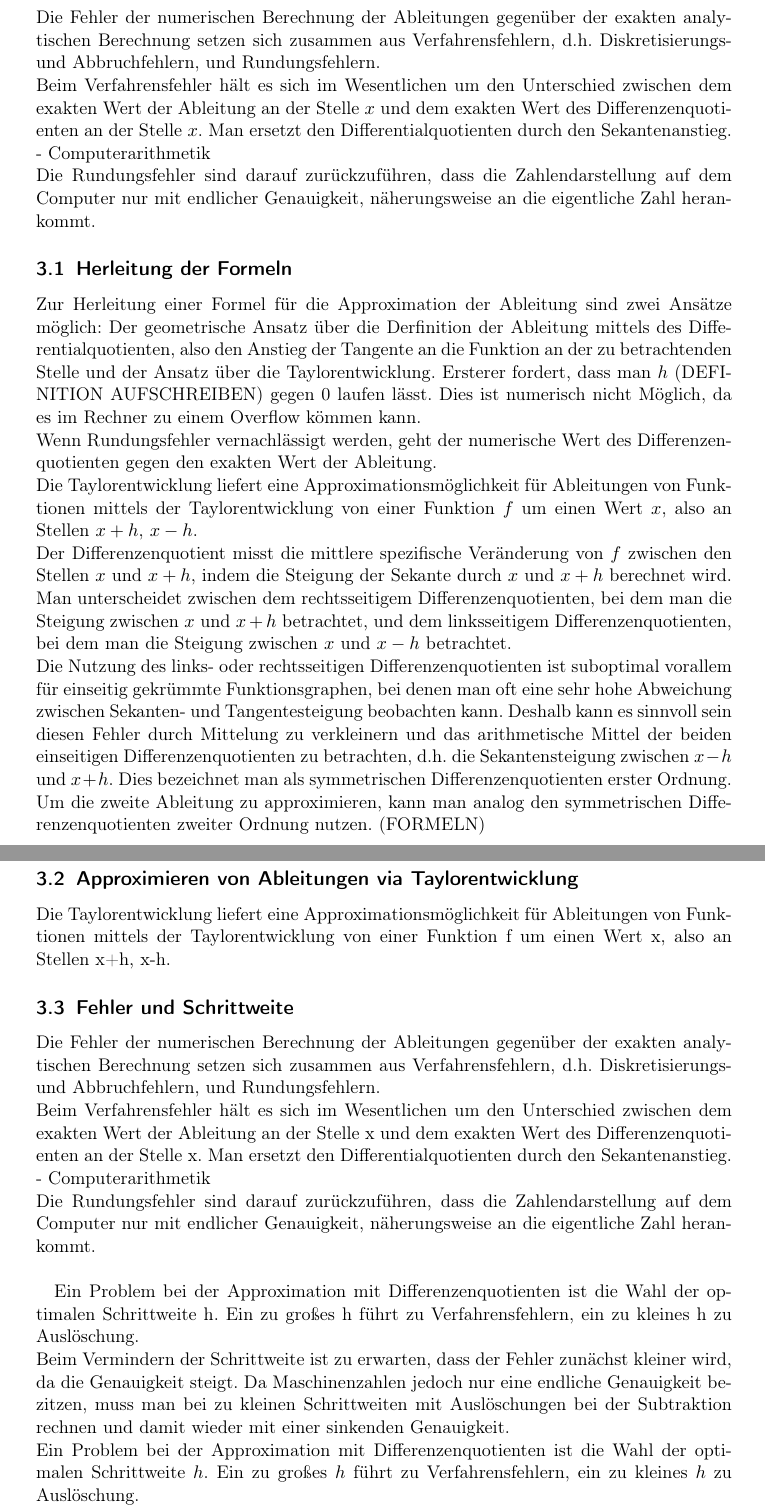
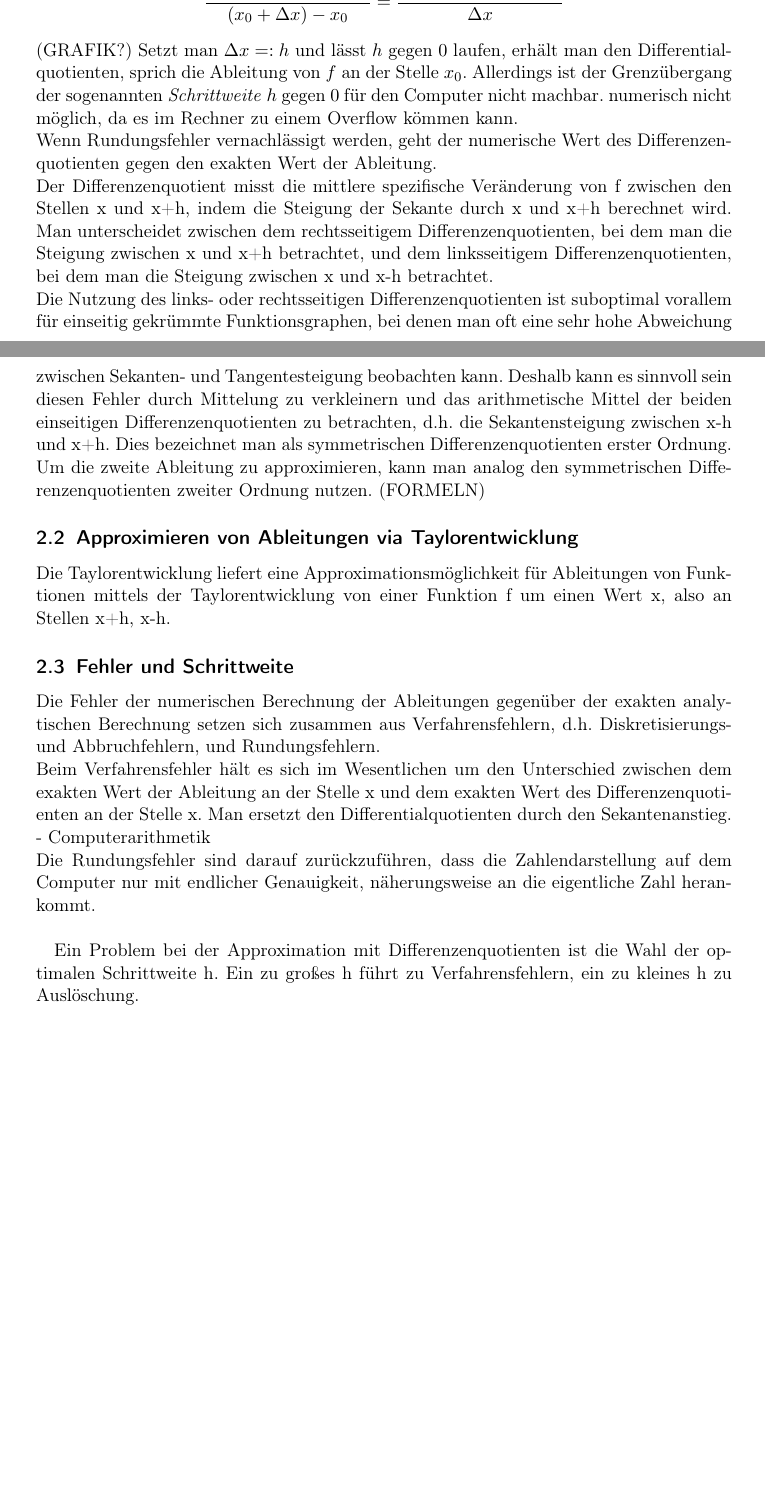
Before and after one commit to bresslem/ppi, a LaTeX document (serie1_bericht.tex): two parts of pages 4 and 5 of 9 before the commit and two parts of pages 3 and 4 of 8 after it, joined at a grey line, cut at the place of the change, the shorter picture padded with empty space. Compiled offline with pdfLaTeX.

Commit message:
Update serie1_bericht.tex

```diff
--- a/serie1_bericht.tex
+++ b/serie1_bericht.tex
@@ -5,6 +5,9 @@
 \usepackage{amssymb}
 \usepackage{amsmath}
 \usepackage{graphicx}
+\usepackage{framed}
+\usepackage{xcolor}
+\colorlet{shadecolor}{gray!25}
 
 \begin{document}
 % ----------------------------------------------------------------------
@@ -41,3 +40,7 @@ Ersterer fordert, dass man h (DEFINITION AUFSCHREIBEN) gegen 0 laufen lässt. Di
+Der Differentialquotient geht zurück auf die Sekantensteigung. Ist die Ableitung einer Funktion $f$ an einer Stelle $x_0$ gesucht, fragt man wie eingangs erwähnt nach der Steigung der Tangente am Graphen von $f$ im Punkt $(x_0 \mid f(x_0))$. Die Tangentensteigung kann näherungsweise mit der Sekantensteigung durch die Punkte $(x_0 \mid f(x_0))$ und $((x_0 + \Delta x) \mid f(x_0 + \Delta x))$ bestimmt werden. Die Formel der Sekantensteigung durch die Punkte $(x_0 \mid f(x_0))$ und $((x_0 + \Delta x) \mid f(x_0 + \Delta x))$ ist der folgende Differenzenquotient: \[\frac {f(x_0 + \Delta x)-f(\Delta x)}{(x_0 + \Delta x) - x_0} = \frac {f(x_0 + \Delta x)-f(\Delta x)}{\Delta x}\]
+(GRAFIK?)
+Setzt man $\Delta x =: h$ und lässt $h$ gegen $0$ laufen, erhält man den Differentialquotienten, sprich die Ableitung von $f$ an der Stelle $x_0$. Allerdings ist der Grenzübergang der sogenannten \textit{Schrittweite} $h$ gegen $0$ für den Computer nicht machbar.
+numerisch nicht möglich, da es im Rechner zu einem Overflow kömmen kann.\\
 Wenn Rundungsfehler vernachlässigt werden, geht der numerische Wert des Differenzenquotienten gegen den exakten Wert der Ableitung. \\
 Der Differenzenquotient misst die mittlere spezifische Veränderung von f zwischen den Stellen x und x+h, indem die Steigung der Sekante durch x und x+h berechnet wird. Man unterscheidet zwischen dem rechtsseitigem Differenzenquotienten, bei dem man die Steigung zwischen x und x+h betrachtet, und dem linksseitigem Differenzenquotienten, bei dem man die Steigung zwischen x und x-h betrachtet.\\
 Die Nutzung des links- oder rechtsseitigen Differenzenquotienten ist suboptimal vorallem für einseitig gekrümmte Funktionsgraphen, bei denen man oft eine sehr hohe Abweichung zwischen Sekanten- und Tangentesteigung beobachten kann. Deshalb kann es sinnvoll sein diesen Fehler durch Mittelung zu verkleinern und das arithmetische Mittel der beiden einseitigen Differenzenquotienten zu betrachten, d.h. die Sekantensteigung zwischen x-h und x+h. Dies bezeichnet man als symmetrischen Differenzenquotienten erster Ordnung.\\
@@ -49,17 +48,3 @@ Numerisches Differenzieren ist z.B. mit den sogenannten finiten Differenzen mög
-\label{sec:theorie}
-Die Fehler der numerischen Berechnung der Ableitungen gegenüber der exakten analytischen Berechnung setzen sich zusammen aus Verfahrensfehlern, d.h. Diskretisierungs- und Abbruchfehlern, und Rundungsfehlern.\\
-Beim Verfahrensfehler hält es sich im Wesentlichen um den Unterschied zwischen dem exakten Wert der Ableitung an der Stelle $x$ und dem exakten Wert des Differenzenquotienten an der Stelle $x$. Man ersetzt den Differentialquotienten durch den Sekantenanstieg.\\
-- Computerarithmetik\\
-Die Rundungsfehler sind darauf zurückzuführen, dass die Zahlendarstellung auf dem Computer nur mit endlicher Genauigkeit, näherungsweise an die eigentliche Zahl herankommt.
-
-\subsection{Herleitung der Formeln}
-\label{ssec:herleitung}
-Zur Herleitung einer Formel für die Approximation der Ableitung sind zwei Ansätze möglich: Der geometrische Ansatz über die Derfinition der Ableitung mittels des Differentialquotienten, also den Anstieg der Tangente an die Funktion an der zu betrachtenden Stelle und der Ansatz über die Taylorentwicklung. Ersterer fordert, dass man $h$ (DEFINITION AUFSCHREIBEN) gegen 0 laufen lässt. Dies ist numerisch nicht Möglich, da es im Rechner zu einem Overflow kömmen kann.\\
-Wenn Rundungsfehler vernachlässigt werden, geht der numerische Wert des Differenzenquotienten gegen den exakten Wert der Ableitung. \\
-Die Taylorentwicklung liefert eine Approximationsmöglichkeit für Ableitungen von Funktionen mittels der Taylorentwicklung von einer Funktion $f$ um einen Wert $x$, also an Stellen $x+h$, $x-h$.\\
-Der Differenzenquotient misst die mittlere spezifische Veränderung von $f$ zwischen den Stellen $x$ und $x+h$, indem die Steigung der Sekante durch $x$ und $x+h$ berechnet wird. Man unterscheidet zwischen dem rechtsseitigem Differenzenquotienten, bei dem man die Steigung zwischen $x$ und $x+h$ betrachtet, und dem linksseitigem Differenzenquotienten, bei dem man die Steigung zwischen $x$ und $x-h$ betrachtet.\\
-Die Nutzung des links- oder rechtsseitigen Differenzenquotienten ist suboptimal vorallem für einseitig gekrümmte Funktionsgraphen, bei denen man oft eine sehr hohe Abweichung zwischen Sekanten- und Tangentesteigung beobachten kann. Deshalb kann es sinnvoll sein diesen Fehler durch Mittelung zu verkleinern und das arithmetische Mittel der beiden einseitigen Differenzenquotienten zu betrachten, d.h. die Sekantensteigung zwischen $x-h$ und $x+h$. Dies bezeichnet man als symmetrischen Differenzenquotienten erster Ordnung.\\
-Um die zweite Ableitung zu approximieren, kann man analog den symmetrischen Differenzenquotienten zweiter Ordnung nutzen. (FORMELN)\\
 
 \subsection{Approximieren von Ableitungen via Taylorentwicklung}
 \label{ssec:herleitung2}
@@ -74,8 +59,6 @@ Die Rundungsfehler sind darauf zurückzuführen, dass die Zahlendarstellung auf
 
 Ein Problem bei der Approximation mit Differenzenquotienten ist die Wahl der optimalen Schrittweite h. Ein zu großes h führt zu Verfahrensfehlern, ein zu kleines h zu Auslöschung.\\
 Beim Vermindern der Schrittweite ist zu erwarten, dass der Fehler zunächst kleiner wird, da die Genauigkeit steigt. Da Maschinenzahlen jedoch nur eine endliche Genauigkeit bezitzen, muss man bei zu kleinen Schrittweiten mit Auslöschungen bei der Subtraktion rechnen und damit wieder mit einer sinkenden Genauigkeit. \\
-Ein Problem bei der Approximation mit Differenzenquotienten ist die Wahl der optimalen Schrittweite $h$. Ein zu großes $h$ führt zu Verfahrensfehlern, ein zu kleines $h$ zu Auslöschung.\\
-Beim Vermindern der Schrittweite ist zu erwarten, dass der Fehler zunächst kleiner wird, da die Genauigkeit steigt. Da Maschinenzahlen jedoch nur eine endliche Genauigkeit bezitzen, muss man bei zu kleinen Schrittweiten mit Auslöschungen bei der Subtraktion rechnen und damit wieder mit einer sinkenden Genauigkeit.
 
 \pagebreak \section{Experimente und Beobachtungen}
 \label{sec:experimente}
```
Also changed, not shown: serie1_bericht.tex (14 more changed lines).
